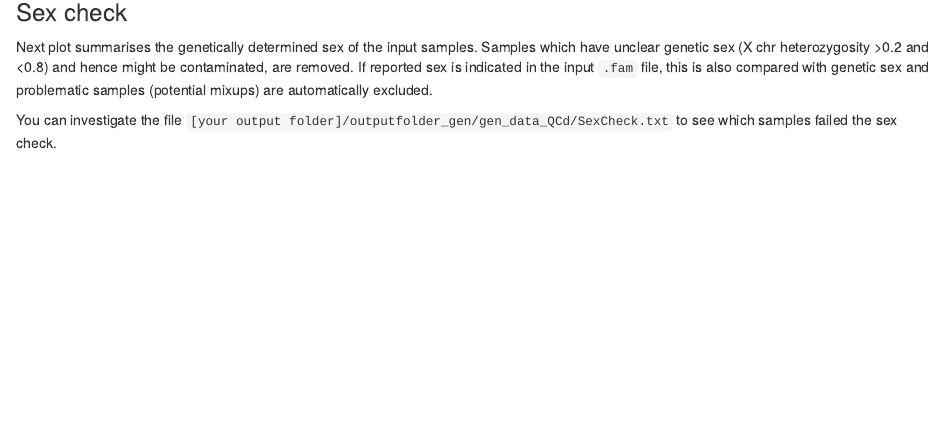
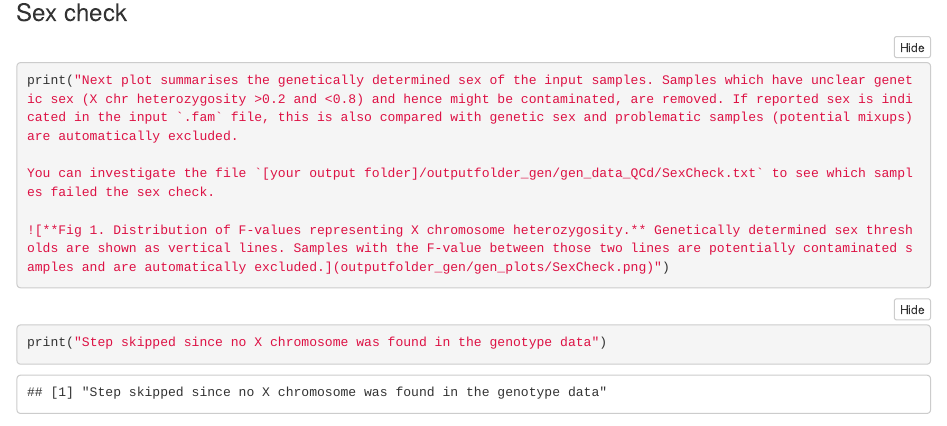
Before and after one commit to royoelen/DataQC, an R Markdown document (bin/Report_template.Rmd): the page in a window 1100 px wide, from 770 px down. Rendered offline with R 4.5, knitr and Pandoc, with nearby package versions; folded parts are opened; some code elsewhere in the file could not run offline.

Commit message:
Conditional sex-check blocks in report template

````diff
--- a/bin/Report_template.Rmd
+++ b/bin/Report_template.Rmd
@@ -45,11 +45,16 @@ knitr::kable(overview_table)
 
 ### Sex check
 
-Next plot summarises the genetically determined sex of the input samples. Samples which have unclear genetic sex (X chr heterozygosity >0.2 and <0.8) and hence might be contaminated, are removed. If reported sex is indicated in the input `.fam` file, this is also compared with genetic sex and problematic samples (potential mixups) are automatically excluded.
+```{r conditional, eval=file.exists("outputfolder_gen/gen_plots/SexCheck.png")}
+print("Next plot summarises the genetically determined sex of the input samples. Samples which have unclear genetic sex (X chr heterozygosity >0.2 and <0.8) and hence might be contaminated, are removed. If reported sex is indicated in the input `.fam` file, this is also compared with genetic sex and problematic samples (potential mixups) are automatically excluded.
 
 You can investigate the file `[your output folder]/outputfolder_gen/gen_data_QCd/SexCheck.txt` to see which samples failed the sex check.
 
-![**Fig 1. Distribution of F-values representing X chromosome heterozygosity.** Genetically determined sex thresholds are shown as vertical lines. Samples with the F-value between those two lines are potentially contaminated samples and are automatically excluded.](outputfolder_gen/gen_plots/SexCheck.png)
+![**Fig 1. Distribution of F-values representing X chromosome heterozygosity.** Genetically determined sex thresholds are shown as vertical lines. Samples with the F-value between those two lines are potentially contaminated samples and are automatically excluded.](outputfolder_gen/gen_plots/SexCheck.png)")
+```
+```{r conditional, eval=!file.exists("outputfolder_gen/gen_plots/SexCheck.png")}
+print("Step skipped since no X chromosome was found in the genotype data")
+```
 
 ### Excess heterozygosity
 
````
